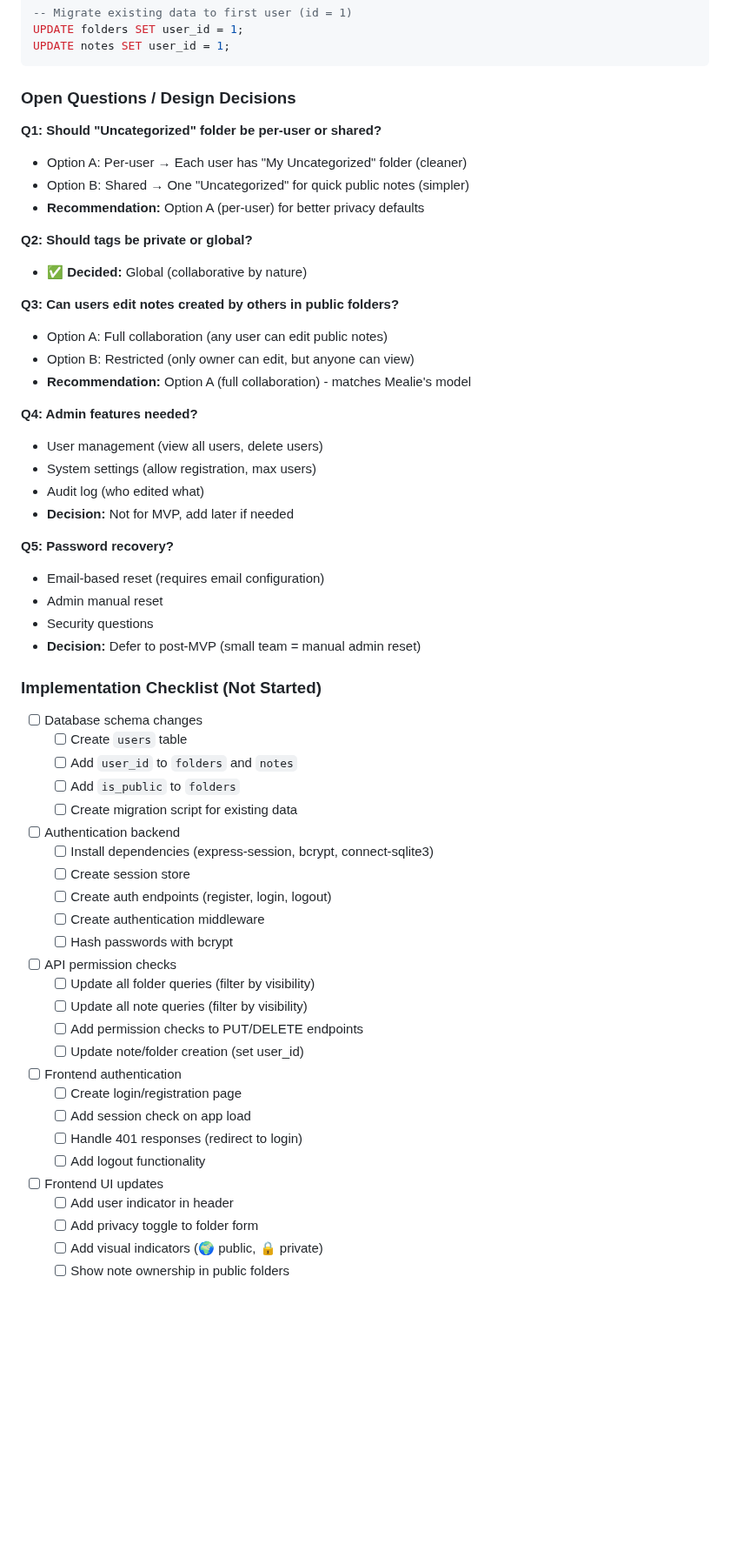
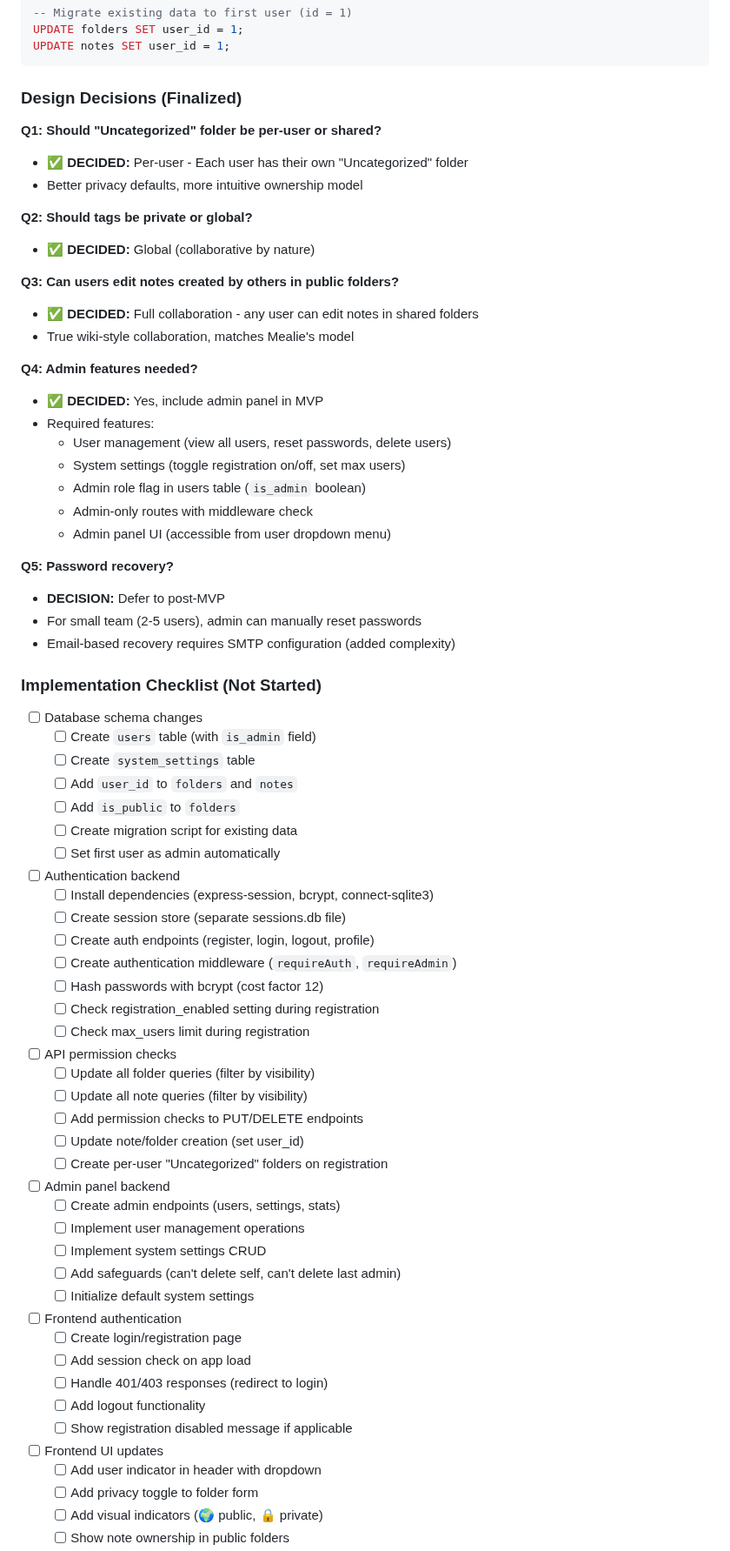
Before and after one commit to leporcbarbu/NoteCottage, a Markdown page: PROJECT_STATUS.md, the part around one of its changes. Shown at 87% size. Drawn GitHub-style; blank space fills up the shorter version.

````diff
--- a/PROJECT_STATUS.md
+++ b/PROJECT_STATUS.md
@@ -719,58 +776,70 @@ UPDATE folders SET user_id = 1;
 UPDATE notes SET user_id = 1;
 ```
 
-### Open Questions / Design Decisions
+### Design Decisions (Finalized)
 
 **Q1: Should "Uncategorized" folder be per-user or shared?**
-- Option A: Per-user → Each user has "My Uncategorized" folder (cleaner)
-- Option B: Shared → One "Uncategorized" for quick public notes (simpler)
-- **Recommendation:** Option A (per-user) for better privacy defaults
+- ✅ **DECIDED:** Per-user - Each user has their own "Uncategorized" folder
+- Better privacy defaults, more intuitive ownership model
 
 **Q2: Should tags be private or global?**
-- ✅ **Decided:** Global (collaborative by nature)
+- ✅ **DECIDED:** Global (collaborative by nature)
 
 **Q3: Can users edit notes created by others in public folders?**
-- Option A: Full collaboration (any user can edit public notes)
-- Option B: Restricted (only owner can edit, but anyone can view)
-- **Recommendation:** Option A (full collaboration) - matches Mealie's model
+- ✅ **DECIDED:** Full collaboration - any user can edit notes in shared folders
+- True wiki-style collaboration, matches Mealie's model
 
 **Q4: Admin features needed?**
-- User management (view all users, delete users)
-- System settings (allow registration, max users)
-- Audit log (who edited what)
-- **Decision:** Not for MVP, add later if needed
+- ✅ **DECIDED:** Yes, include admin panel in MVP
+- Required features:
+  - User management (view all users, reset passwords, delete users)
+  - System settings (toggle registration on/off, set max users)
+  - Admin role flag in users table (`is_admin` boolean)
+  - Admin-only routes with middleware check
+  - Admin panel UI (accessible from user dropdown menu)
 
 **Q5: Password recovery?**
-- Email-based reset (requires email configuration)
-- Admin manual reset
-- Security questions
-- **Decision:** Defer to post-MVP (small team = manual admin reset)
+- **DECISION:** Defer to post-MVP
+- For small team (2-5 users), admin can manually reset passwords
+- Email-based recovery requires SMTP configuration (added complexity)
 
 ### Implementation Checklist (Not Started)
 
 - [ ] Database schema changes
-  - [ ] Create `users` table
+  - [ ] Create `users` table (with `is_admin` field)
+  - [ ] Create `system_settings` table
   - [ ] Add `user_id` to `folders` and `notes`
   - [ ] Add `is_public` to `folders`
   - [ ] Create migration script for existing data
+  - [ ] Set first user as admin automatically
 - [ ] Authentication backend
   - [ ] Install dependencies (express-session, bcrypt, connect-sqlite3)
-  - [ ] Create session store
-  - [ ] Create auth endpoints (register, login, logout)
-  - [ ] Create authentication middleware
-  - [ ] Hash passwords with bcrypt
+  - [ ] Create session store (separate sessions.db file)
+  - [ ] Create auth endpoints (register, login, logout, profile)
+  - [ ] Create authentication middleware (`requireAuth`, `requireAdmin`)
+  - [ ] Hash passwords with bcrypt (cost factor 12)
+  - [ ] Check registration_enabled setting during registration
+  - [ ] Check max_users limit during registration
 - [ ] API permission checks
   - [ ] Update all folder queries (filter by visibility)
   - [ ] Update all note queries (filter by visibility)
   - [ ] Add permission checks to PUT/DELETE endpoints
   - [ ] Update note/folder creation (set user_id)
+  - [ ] Create per-user "Uncategorized" folders on registration
+- [ ] Admin panel backend
+  - [ ] Create admin endpoints (users, settings, stats)
+  - [ ] Implement user management operations
+  - [ ] Implement system settings CRUD
+  - [ ] Add safeguards (can't delete self, can't delete last admin)
+  - [ ] Initialize default system settings
 - [ ] Frontend authentication
   - [ ] Create login/registration page
   - [ ] Add session check on app load
-  - [ ] Handle 401 responses (redirect to login)
+  - [ ] Handle 401/403 responses (redirect to login)
   - [ ] Add logout functionality
+  - [ ] Show registration disabled message if applicable
 - [ ] Frontend UI updates
-  - [ ] Add user indicator in header
+  - [ ] Add user indicator in header with dropdown
   - [ ] Add privacy toggle to folder form
   - [ ] Add visual indicators (🌍 public, 🔒 private)
   - [ ] Show note ownership in public folders
````
Also changed, not shown: other parts of PROJECT_STATUS.md (+71 -6 lines).
